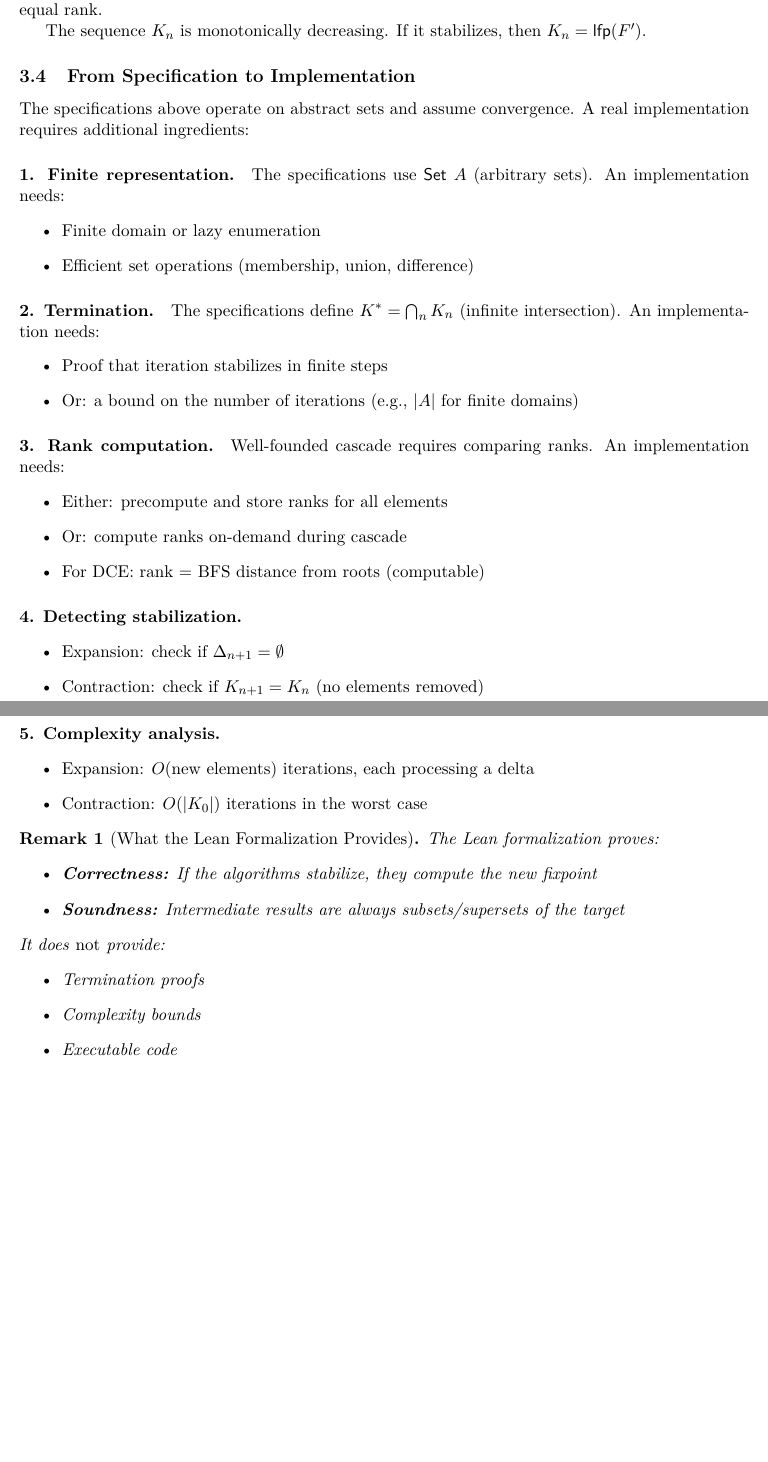
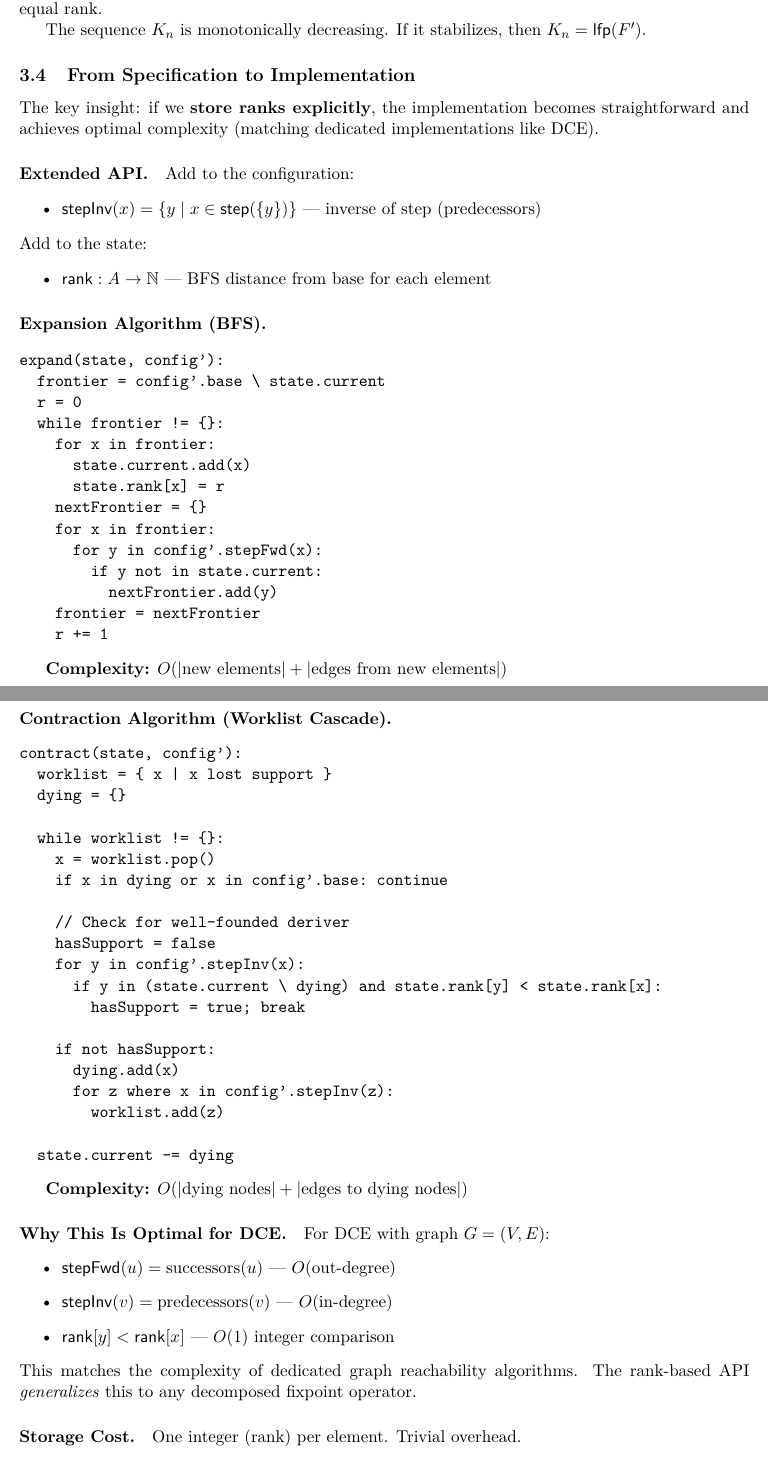
Before and after one commit to rescript-lang/rescript-skip, a LaTeX paper (incremental_fixpoint_notes.tex): two parts of pages 3 and 4 of 8, joined at a grey line, cut so that both start at the same text, the shorter picture padded with empty space. Compiled offline with pdfLaTeX.

Commit message:
Add implementable API with explicit ranks and concrete pseudo-code
Lean file:
- Add ImplConfig with stepFwd, stepInv for efficient implementation
- Add ImplState with current set and rank map
- Add detailed pseudo-code for expand (BFS) and contract (worklist cascade)
- Add dceImplConfig showing DCE as instance
- Explain why complexity matches dedicated implementations

TeX file:
- Replace abstract 'gaps' discussion with concrete pseudo-code
- Add extended API (stepInv, rank storage)
- Add expansion algorithm (BFS) with O(new + edges) complexity
- Add contraction algorithm (worklist) with O(dying + edges) complexity
- Add detailed remark on gaps between proofs and algorithms:
  * Refinement (obvious), Termination (clear), stepInv (assumed)

Key insight: storing ranks (one int per element) makes well-founded
check O(1), achieving optimal complexity matching dedicated DCE.

```diff
--- a/incremental_fixpoint_notes.tex
+++ b/incremental_fixpoint_notes.tex
@@ -134,17 +134,75 @@ The sequence $K_n$ is monotonically decreasing. If it stabilizes, then $K_n = \m
 
 \subsection{From Specification to Implementation}
 
-The specifications above operate on abstract sets and assume convergence. A real implementation requires additional ingredients:
+The key insight: if we \textbf{store ranks explicitly}, the implementation becomes straightforward and achieves optimal complexity (matching dedicated implementations like DCE).
 
-\paragraph{1. Finite representation.}
-The specifications use $\mathsf{Set}\ A$ (arbitrary sets). An implementation needs:
+\paragraph{Extended API.}
+Add to the configuration:
 \begin{itemize}
-  \item Finite domain or lazy enumeration
-  \item Efficient set operations (membership, union, difference)
+  \item $\mathsf{stepInv}(x) = \{ y \mid x \in \mathsf{step}(\{y\}) \}$ --- inverse of step (predecessors)
+\end{itemize}
+Add to the state:
+\begin{itemize}
+  \item $\mathsf{rank} : A \to \mathbb{N}$ --- BFS distance from base for each element
 \end{itemize}
 
-\paragraph{2. Termination.}
-The specifications define $K^* = \bigcap_n K_n$ (infinite intersection). An implementation needs:
+\paragraph{Expansion Algorithm (BFS).}
+
+\begin{verbatim}
+expand(state, config'):
+  frontier = config'.base \ state.current
+  r = 0
+  while frontier != {}:
+    for x in frontier:
+      state.current.add(x)
+      state.rank[x] = r
+    nextFrontier = {}
+    for x in frontier:
+      for y in config'.stepFwd(x):
+        if y not in state.current:
+          nextFrontier.add(y)
+    frontier = nextFrontier
+    r += 1
+\end{verbatim}
+
+\textbf{Complexity:} $O(|\text{new elements}| + |\text{edges from new elements}|)$
+
+\paragraph{Contraction Algorithm (Worklist Cascade).}
+
+\begin{verbatim}
+contract(state, config'):
+  worklist = { x | x lost support }
+  dying = {}
+
+  while worklist != {}:
+    x = worklist.pop()
+    if x in dying or x in config'.base: continue
+
+    // Check for well-founded deriver
+    hasSupport = false
+    for y in config'.stepInv(x):
+      if y in (state.current \ dying) and state.rank[y] < state.rank[x]:
+        hasSupport = true; break
+
+    if not hasSupport:
+      dying.add(x)
+      for z where x in config'.stepInv(z):
+        worklist.add(z)
+
+  state.current -= dying
+\end{verbatim}
+
+\textbf{Complexity:} $O(|\text{dying nodes}| + |\text{edges to dying nodes}|)$
+
+\paragraph{Why This Is Optimal for DCE.}
+For DCE with graph $G = (V, E)$:
 \begin{itemize}
-  \item Proof that iteration stabilizes in finite steps
-  \item Or: a bound on the number of iterations (e.g., $|A|$ for finite domains)
+  \item $\mathsf{stepFwd}(u) = \text{successors}(u)$ --- $O(\text{out-degree})$
+  \item $\mathsf{stepInv}(v) = \text{predecessors}(v)$ --- $O(\text{in-degree})$
+  \item $\mathsf{rank}[y] < \mathsf{rank}[x]$ --- $O(1)$ integer comparison
+\end{itemize}
+This matches the complexity of dedicated graph reachability algorithms.
+The rank-based API \emph{generalizes} this to any decomposed fixpoint operator.
+
+\paragraph{Storage Cost.}
+One integer (rank) per element. Trivial overhead.
@@ -151,8 +216,4 @@ The specifications define $K^* = \bigcap_n K_n$ (infinite intersection). An impl
 \end{itemize}
 
-\paragraph{3. Rank computation.}
-Well-founded cascade requires comparing ranks. An implementation needs:
+\textbf{What the pseudo-code adds} (implementation level):
 \begin{itemize}
-  \item Either: precompute and store ranks for all elements
-  \item Or: compute ranks on-demand during cascade
-  \item For DCE: rank = BFS distance from roots (computable)
@@ -159,7 +223,2 @@ Well-founded cascade requires comparing ranks. An implementation needs:
 \end{itemize}
 
-\paragraph{4. Detecting stabilization.}
-\begin{itemize}
-  \item Expansion: check if $\Delta_{n+1} = \emptyset$
-  \item Contraction: check if $K_{n+1} = K_n$ (no elements removed)
-\end{itemize}
@@ -166,22 +234,6 @@ Well-founded cascade requires comparing ranks. An implementation needs:
 
-\paragraph{5. Complexity analysis.}
-\begin{itemize}
-  \item Expansion: $O(\text{new elements})$ iterations, each processing a delta
-  \item Contraction: $O(|K_0|)$ iterations in the worst case
-\end{itemize}
-
-\begin{remark}[What the Lean Formalization Provides]
-The Lean formalization proves:
-\begin{itemize}
-  \item \textbf{Correctness:} If the algorithms stabilize, they compute the new fixpoint
-  \item \textbf{Soundness:} Intermediate results are always subsets/supersets of the target
-\end{itemize}
-It does \emph{not} provide:
-\begin{itemize}
-  \item Termination proofs
-  \item Complexity bounds
-  \item Executable code
-\end{itemize}
+These gaps are ``obvious'' in the sense that closing them would be mechanical.
+A good engineer can implement the pseudo-code with confidence.
 \end{remark}
 
 \subsection{Formal Definitions and Correctness}
```
Also changed, not shown: incremental_fixpoint_notes.tex (19 more changed lines), 1 other file.
